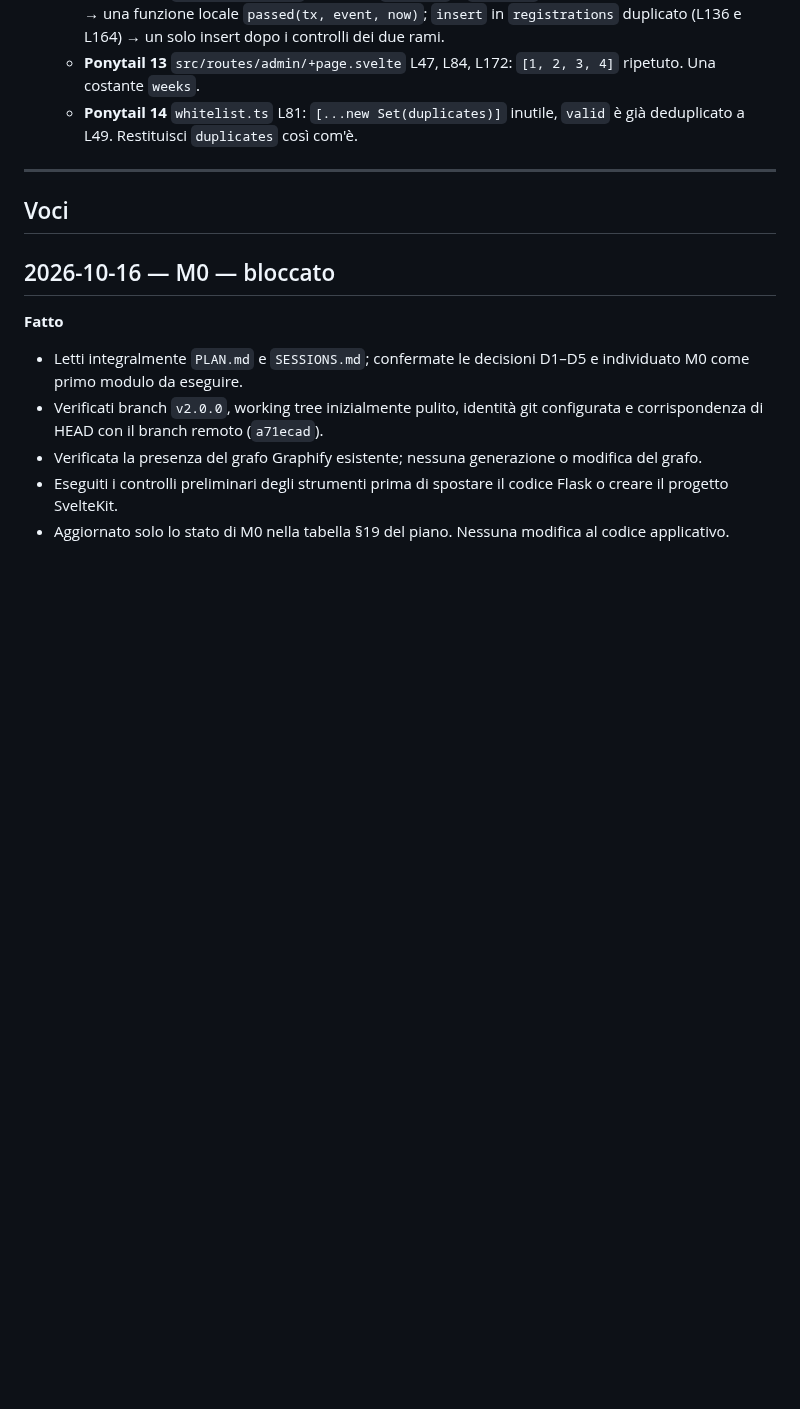
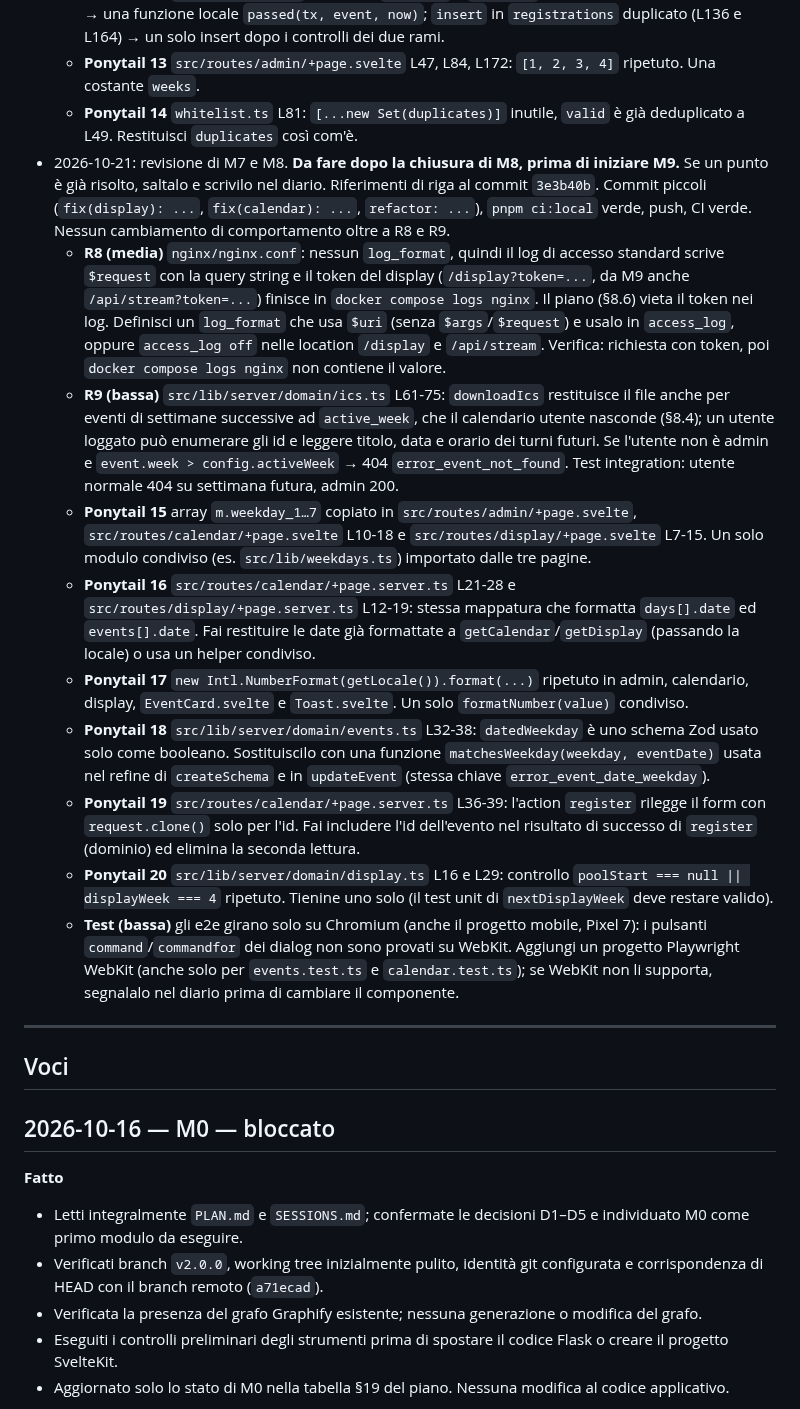
Before and after one commit to SamirAbdeslam/gestionale-baywatchers-42Firenze, a Markdown page: docs/v2/SESSIONS.md, the part around the change. Rendered like a GitHub page; blank space fills up the shorter version.

Commit message:
docs: add M7-M8 review notes

```diff
--- a/docs/v2/SESSIONS.md
+++ b/docs/v2/SESSIONS.md
@@ -90,6 +90,16 @@ Spazio per istruzioni o risposte di Ismail all'agent (conferme di decisioni, pri
   - **Ponytail 12** `registrations.ts`: lettura di `settings` + `isPassed` duplicata (L113-116 e L198-201) → una funzione locale `passed(tx, event, now)`; `insert` in `registrations` duplicato (L136 e L164) → un solo insert dopo i controlli dei due rami.
   - **Ponytail 13** `src/routes/admin/+page.svelte` L47, L84, L172: `[1, 2, 3, 4]` ripetuto. Una costante `weeks`.
   - **Ponytail 14** `whitelist.ts` L81: `[...new Set(duplicates)]` inutile, `valid` è già deduplicato a L49. Restituisci `duplicates` così com'è.
+- 2026-10-21: revisione di M7 e M8. **Da fare dopo la chiusura di M8, prima di iniziare M9.** Se un punto è già risolto, saltalo e scrivilo nel diario. Riferimenti di riga al commit `3e3b40b`. Commit piccoli (`fix(display): ...`, `fix(calendar): ...`, `refactor: ...`), `pnpm ci:local` verde, push, CI verde. Nessun cambiamento di comportamento oltre a R8 e R9.
+  - **R8 (media)** `nginx/nginx.conf`: nessun `log_format`, quindi il log di accesso standard scrive `$request` con la query string e il token del display (`/display?token=...`, da M9 anche `/api/stream?token=...`) finisce in `docker compose logs nginx`. Il piano (§8.6) vieta il token nei log. Definisci un `log_format` che usa `$uri` (senza `$args`/`$request`) e usalo in `access_log`, oppure `access_log off` nelle location `/display` e `/api/stream`. Verifica: richiesta con token, poi `docker compose logs nginx` non contiene il valore.
+  - **R9 (bassa)** `src/lib/server/domain/ics.ts` L61-75: `downloadIcs` restituisce il file anche per eventi di settimane successive ad `active_week`, che il calendario utente nasconde (§8.4); un utente loggato può enumerare gli id e leggere titolo, data e orario dei turni futuri. Se l'utente non è admin e `event.week > config.activeWeek` → 404 `error_event_not_found`. Test integration: utente normale 404 su settimana futura, admin 200.
+  - **Ponytail 15** array `m.weekday_1…7` copiato in `src/routes/admin/+page.svelte`, `src/routes/calendar/+page.svelte` L10-18 e `src/routes/display/+page.svelte` L7-15. Un solo modulo condiviso (es. `src/lib/weekdays.ts`) importato dalle tre pagine.
+  - **Ponytail 16** `src/routes/calendar/+page.server.ts` L21-28 e `src/routes/display/+page.server.ts` L12-19: stessa mappatura che formatta `days[].date` ed `events[].date`. Fai restituire le date già formattate a `getCalendar`/`getDisplay` (passando la locale) o usa un helper condiviso.
+  - **Ponytail 17** `new Intl.NumberFormat(getLocale()).format(...)` ripetuto in admin, calendario, display, `EventCard.svelte` e `Toast.svelte`. Un solo `formatNumber(value)` condiviso.
+  - **Ponytail 18** `src/lib/server/domain/events.ts` L32-38: `datedWeekday` è uno schema Zod usato solo come booleano. Sostituiscilo con una funzione `matchesWeekday(weekday, eventDate)` usata nel refine di `createSchema` e in `updateEvent` (stessa chiave `error_event_date_weekday`).
+  - **Ponytail 19** `src/routes/calendar/+page.server.ts` L36-39: l'action `register` rilegge il form con `request.clone()` solo per l'id. Fai includere l'id dell'evento nel risultato di successo di `register` (dominio) ed elimina la seconda lettura.
+  - **Ponytail 20** `src/lib/server/domain/display.ts` L16 e L29: controllo `poolStart === null || displayWeek === 4` ripetuto. Tienine uno solo (il test unit di `nextDisplayWeek` deve restare valido).
+  - **Test (bassa)** gli e2e girano solo su Chromium (anche il progetto mobile, Pixel 7): i pulsanti `command`/`commandfor` dei dialog non sono provati su WebKit. Aggiungi un progetto Playwright WebKit (anche solo per `events.test.ts` e `calendar.test.ts`); se WebKit non li supporta, segnalalo nel diario prima di cambiare il componente.
 
 ---
 
```
